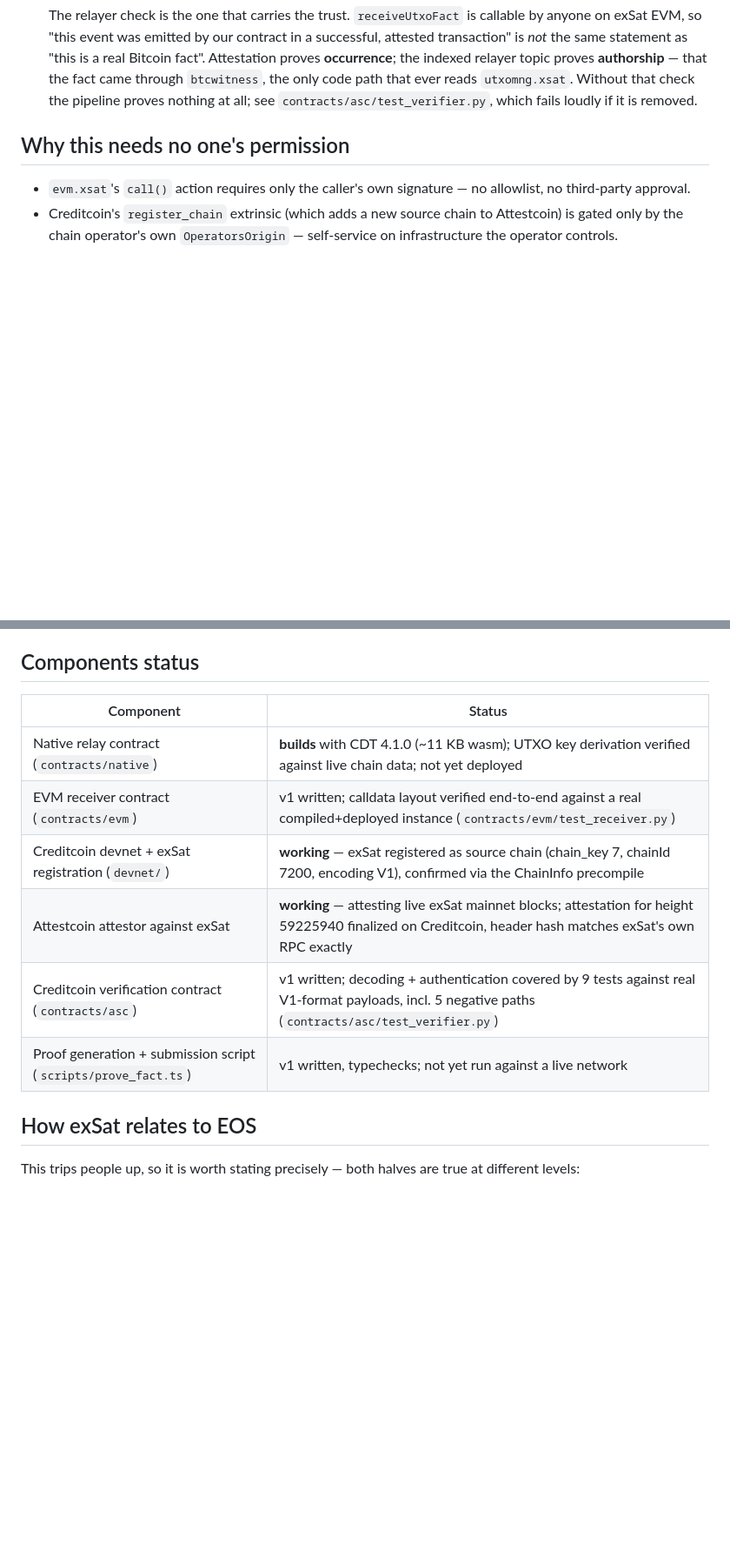
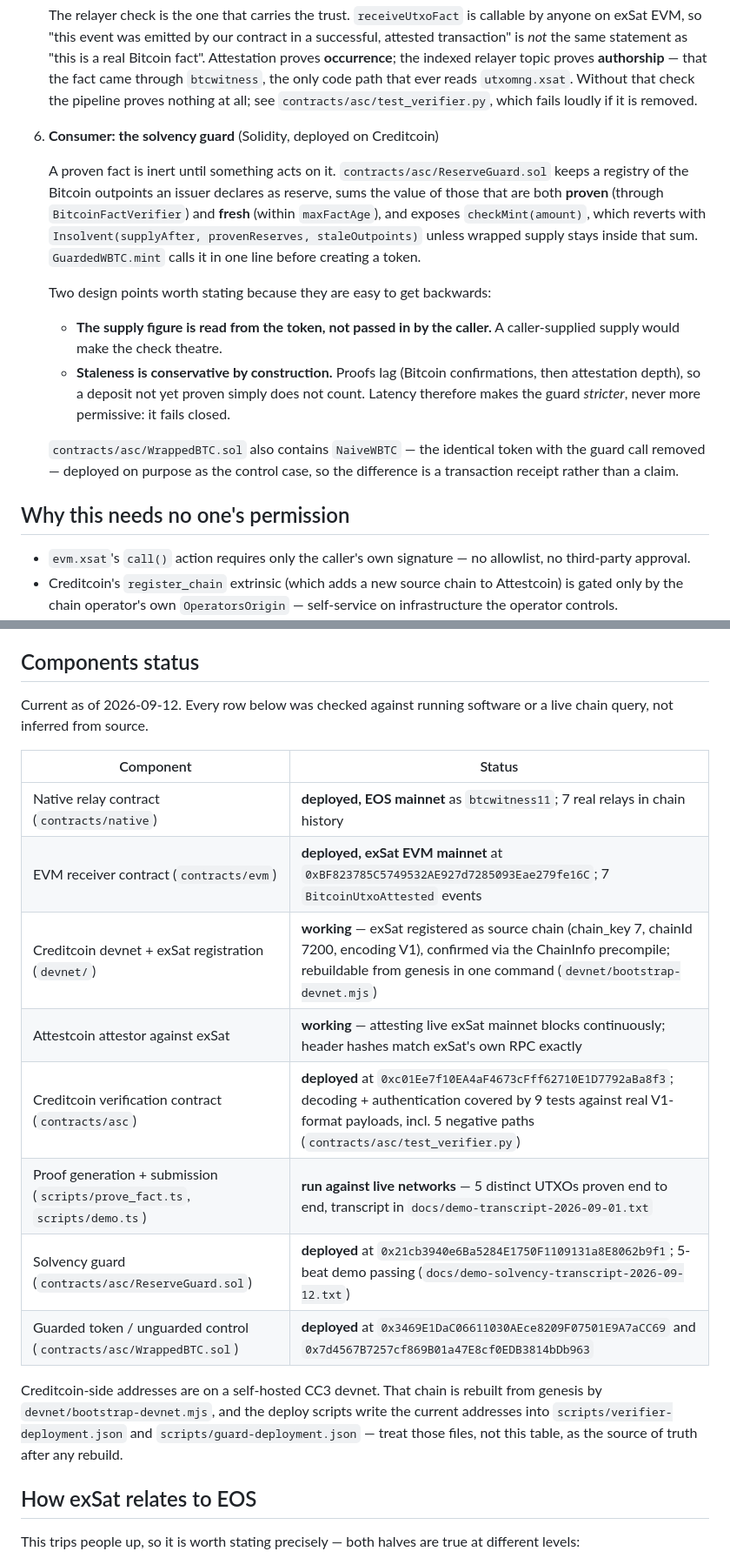
Before and after one commit to zhenek73/bitcoin-witness, a Markdown page: docs/ARCHITECTURE.md, 2 parts joined by grey strips. Shown at 87% size. GitHub-like rendering; blank space fills up the shorter version.

```diff
--- a/docs/ARCHITECTURE.md
+++ b/docs/ARCHITECTURE.md
@@ -46,6 +46,27 @@
    `btcwitness`, the only code path that ever reads `utxomng.xsat`. Without that check the
    pipeline proves nothing at all; see `contracts/asc/test_verifier.py`, which fails loudly if it
    is removed.
+
+6. **Consumer: the solvency guard** (Solidity, deployed on Creditcoin)
+
+   A proven fact is inert until something acts on it. `contracts/asc/ReserveGuard.sol` keeps a
+   registry of the Bitcoin outpoints an issuer declares as reserve, sums the value of those that
+   are both **proven** (through `BitcoinFactVerifier`) and **fresh** (within `maxFactAge`), and
+   exposes `checkMint(amount)`, which reverts with
+   `Insolvent(supplyAfter, provenReserves, staleOutpoints)` unless wrapped supply stays inside
+   that sum. `GuardedWBTC.mint` calls it in one line before creating a token.
+
+   Two design points worth stating because they are easy to get backwards:
+
+   - **The supply figure is read from the token, not passed in by the caller.** A
+     caller-supplied supply would make the check theatre.
+   - **Staleness is conservative by construction.** Proofs lag (Bitcoin confirmations, then
+     attestation depth), so a deposit not yet proven simply does not count. Latency therefore
+     makes the guard *stricter*, never more permissive: it fails closed.
+
+   `contracts/asc/WrappedBTC.sol` also contains `NaiveWBTC` — the identical token with the guard
+   call removed — deployed on purpose as the control case, so the difference is a transaction
+   receipt rather than a claim.
 
 ## Why this needs no one's permission
 
@@ -97,14 +118,24 @@ stays outside the protocol.
 
 ## Components status
 
+Current as of 2026-09-12. Every row below was checked against running software or a live chain
+query, not inferred from source.
+
 | Component | Status |
 |---|---|
-| Native relay contract (`contracts/native`) | **builds** with CDT 4.1.0 (~11 KB wasm); UTXO key derivation verified against live chain data; not yet deployed |
-| EVM receiver contract (`contracts/evm`) | v1 written; calldata layout verified end-to-end against a real compiled+deployed instance (`contracts/evm/test_receiver.py`) |
-| Creditcoin devnet + exSat registration (`devnet/`) | **working** — exSat registered as source chain (chain_key 7, chainId 7200, encoding V1), confirmed via the ChainInfo precompile |
-| Attestcoin attestor against exSat | **working** — attesting live exSat mainnet blocks; attestation for height 59225940 finalized on Creditcoin, header hash matches exSat's own RPC exactly |
-| Creditcoin verification contract (`contracts/asc`) | v1 written; decoding + authentication covered by 9 tests against real V1-format payloads, incl. 5 negative paths (`contracts/asc/test_verifier.py`) |
-| Proof generation + submission script (`scripts/prove_fact.ts`) | v1 written, typechecks; not yet run against a live network |
+| Native relay contract (`contracts/native`) | **deployed, EOS mainnet** as `btcwitness11`; 7 real relays in chain history |
+| EVM receiver contract (`contracts/evm`) | **deployed, exSat EVM mainnet** at `0xBF823785C5749532AE927d7285093Eae279fe16C`; 7 `BitcoinUtxoAttested` events |
+| Creditcoin devnet + exSat registration (`devnet/`) | **working** — exSat registered as source chain (chain_key 7, chainId 7200, encoding V1), confirmed via the ChainInfo precompile; rebuildable from genesis in one command (`devnet/bootstrap-devnet.mjs`) |
+| Attestcoin attestor against exSat | **working** — attesting live exSat mainnet blocks continuously; header hashes match exSat's own RPC exactly |
+| Creditcoin verification contract (`contracts/asc`) | **deployed** at `0xc01Ee7f10EA4aF4673cFff62710E1D7792aBa8f3`; decoding + authentication covered by 9 tests against real V1-format payloads, incl. 5 negative paths (`contracts/asc/test_verifier.py`) |
+| Proof generation + submission (`scripts/prove_fact.ts`, `scripts/demo.ts`) | **run against live networks** — 5 distinct UTXOs proven end to end, transcript in `docs/demo-transcript-2026-09-01.txt` |
+| Solvency guard (`contracts/asc/ReserveGuard.sol`) | **deployed** at `0x21cb3940e6Ba5284E1750F1109131a8E8062b9f1`; 5-beat demo passing (`docs/demo-solvency-transcript-2026-09-12.txt`) |
+| Guarded token / unguarded control (`contracts/asc/WrappedBTC.sol`) | **deployed** at `0x3469E1DaC06611030AEce8209F07501E9A7aCC69` and `0x7d4567B7257cf869B01a47E8cf0EDB3814bDb963` |
+
+Creditcoin-side addresses are on a self-hosted CC3 devnet. That chain is rebuilt from genesis by
+`devnet/bootstrap-devnet.mjs`, and the deploy scripts write the current addresses into
+`scripts/verifier-deployment.json` and `scripts/guard-deployment.json` — treat those files, not
+this table, as the source of truth after any rebuild.
 
 ## How exSat relates to EOS
 
```
Also changed, not shown: README.md (+9 -2 lines), docs/OVERVIEW.md (added, +373 -0 lines).
